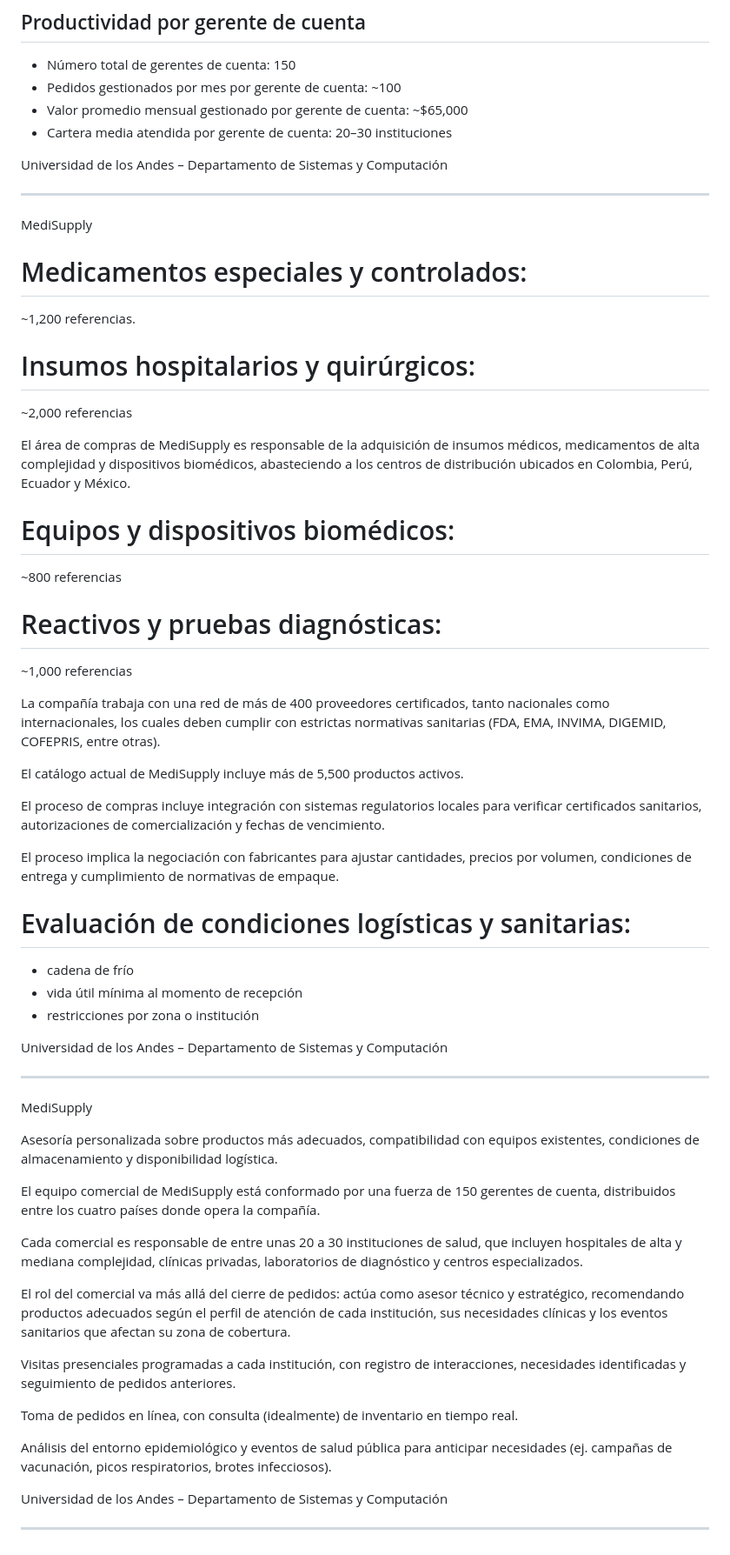
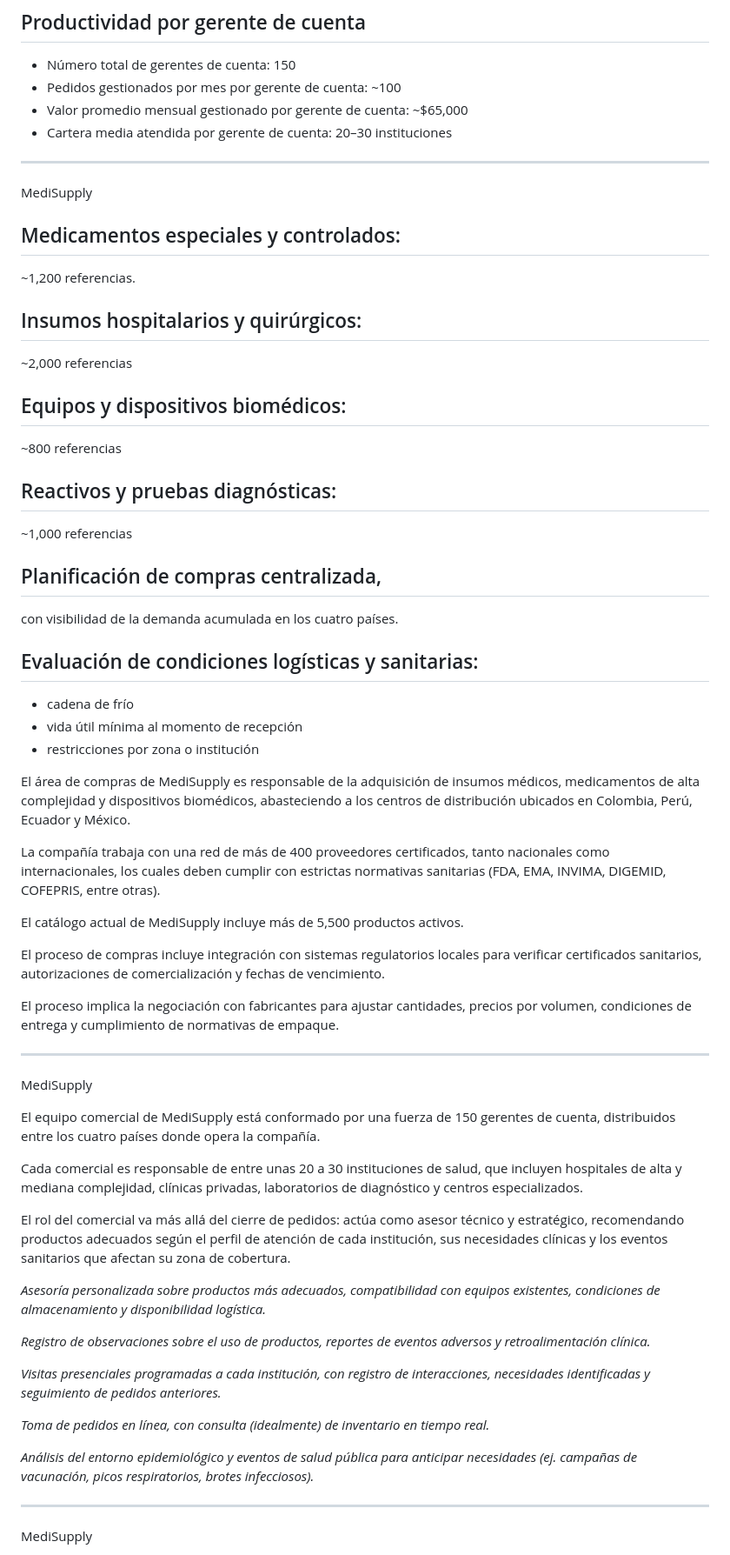
Before and after one commit to ProyectoIntegradorG4/MediSupplyG4, a Markdown page: DocumentosOficiales/MDs/Enunciado del Proyecto Final MISW4501-202514-Proyecto.md, the part around one of its changes. Shown at 87% size. GitHub-like rendering.

Commit message:
Actualizacion del Enunciado del proyecto.

```diff
--- a/DocumentosOficiales/MDs/Enunciado del Proyecto Final MISW4501-202514-Proyecto.md
+++ b/DocumentosOficiales/MDs/Enunciado del Proyecto Final MISW4501-202514-Proyecto.md
@@ -89,33 +68,32 @@ Colombia
 - Valor promedio mensual gestionado por gerente de cuenta: ~$65,000
 - Cartera media atendida por gerente de cuenta: 20–30 instituciones
 
-Universidad de los Andes – Departamento de Sistemas y Computación
-
-
-
 ---
-
-
 
 MediSupply
 
-# Medicamentos especiales y controlados:
-
+## Medicamentos especiales y controlados:
 ~1,200 referencias.
 
-# Insumos hospitalarios y quirúrgicos:
-
+## Insumos hospitalarios y quirúrgicos:
 ~2,000 referencias
 
-El área de compras de MediSupply es responsable de la adquisición de insumos médicos, medicamentos de alta complejidad y dispositivos biomédicos, abasteciendo a los centros de distribución ubicados en Colombia, Perú, Ecuador y México.
-
-# Equipos y dispositivos biomédicos:
-
+## Equipos y dispositivos biomédicos:
 ~800 referencias
 
-# Reactivos y pruebas diagnósticas:
+## Reactivos y pruebas diagnósticas:
+~1,000 referencias
 
-~1,000 referencias
+##  Planificación de compras centralizada,
+con visibilidad de la demanda acumulada en los cuatro países.
+
+## Evaluación de condiciones logísticas y sanitarias:
+- cadena de frío
+- vida útil mínima al momento de recepción
+- restricciones por zona o institución
+
+
+El área de compras de MediSupply es responsable de la adquisición de insumos médicos, medicamentos de alta complejidad y dispositivos biomédicos, abasteciendo a los centros de distribución ubicados en Colombia, Perú, Ecuador y México.
 
 La compañía trabaja con una red de más de 400 proveedores certificados, tanto nacionales como internacionales, los cuales deben cumplir con estrictas normativas sanitarias (FDA, EMA, INVIMA, DIGEMID, COFEPRIS, entre otras).
 
@@ -125,14 +103,6 @@ El proceso de compras incluye integración con sistemas regulatorios locales par
 
 El proceso implica la negociación con fabricantes para ajustar cantidades, precios por volumen, condiciones de entrega y cumplimiento de normativas de empaque.
 
-# Evaluación de condiciones logísticas y sanitarias:
-
-- cadena de frío
-- vida útil mínima al momento de recepción
-- restricciones por zona o institución
-
-Universidad de los Andes – Departamento de Sistemas y Computación
-
 
 
 ---
@@ -140,24 +110,24 @@ Universidad de los Andes – Departamento de Sistemas y Computación
 
 MediSupply
 
-Asesoría personalizada sobre productos más adecuados, compatibilidad con equipos existentes, condiciones de almacenamiento y disponibilidad logística.
-
 El equipo comercial de MediSupply está conformado por una fuerza de 150 gerentes de cuenta, distribuidos entre los cuatro países donde opera la compañía.
 
 Cada comercial es responsable de entre unas 20 a 30 instituciones de salud, que incluyen hospitales de alta y mediana complejidad, clínicas privadas, laboratorios de diagnóstico y centros especializados.
 
 El rol del comercial va más allá del cierre de pedidos: actúa como asesor técnico y estratégico, recomendando productos adecuados según el perfil de atención de cada institución, sus necesidades clínicas y los eventos sanitarios que afectan su zona de cobertura.
 
-Visitas presenciales programadas a cada institución, con registro de interacciones, necesidades identificadas y seguimiento de pedidos anteriores.
+*Asesoría personalizada sobre productos más adecuados, compatibilidad con equipos existentes, condiciones de almacenamiento y disponibilidad logística.*
 
-Toma de pedidos en línea, con consulta (idealmente) de inventario en tiempo real.
+*Registro de observaciones sobre el uso de productos, reportes de eventos adversos y retroalimentación clínica.*
 
-Análisis del entorno epidemiológico y eventos de salud pública para anticipar necesidades (ej. campañas de vacunación, picos respiratorios, brotes infecciosos).
+*Visitas presenciales programadas a cada institución, con registro de interacciones, necesidades identificadas y seguimiento de pedidos anteriores.*
 
-Universidad de los Andes – Departamento de Sistemas y Computación
+*Toma de pedidos en línea, con consulta (idealmente) de inventario en tiempo real.*
 
+*Análisis del entorno epidemiológico y eventos de salud pública para anticipar necesidades (ej. campañas de vacunación, picos respiratorios, brotes infecciosos).*
 
 ---
 
+MediSupply
 
 
```
Also changed, not shown: other parts of DocumentosOficiales/MDs/Enunciado del Proyecto Final MISW4501-202514-Proyecto.md (+19 -126 lines).
